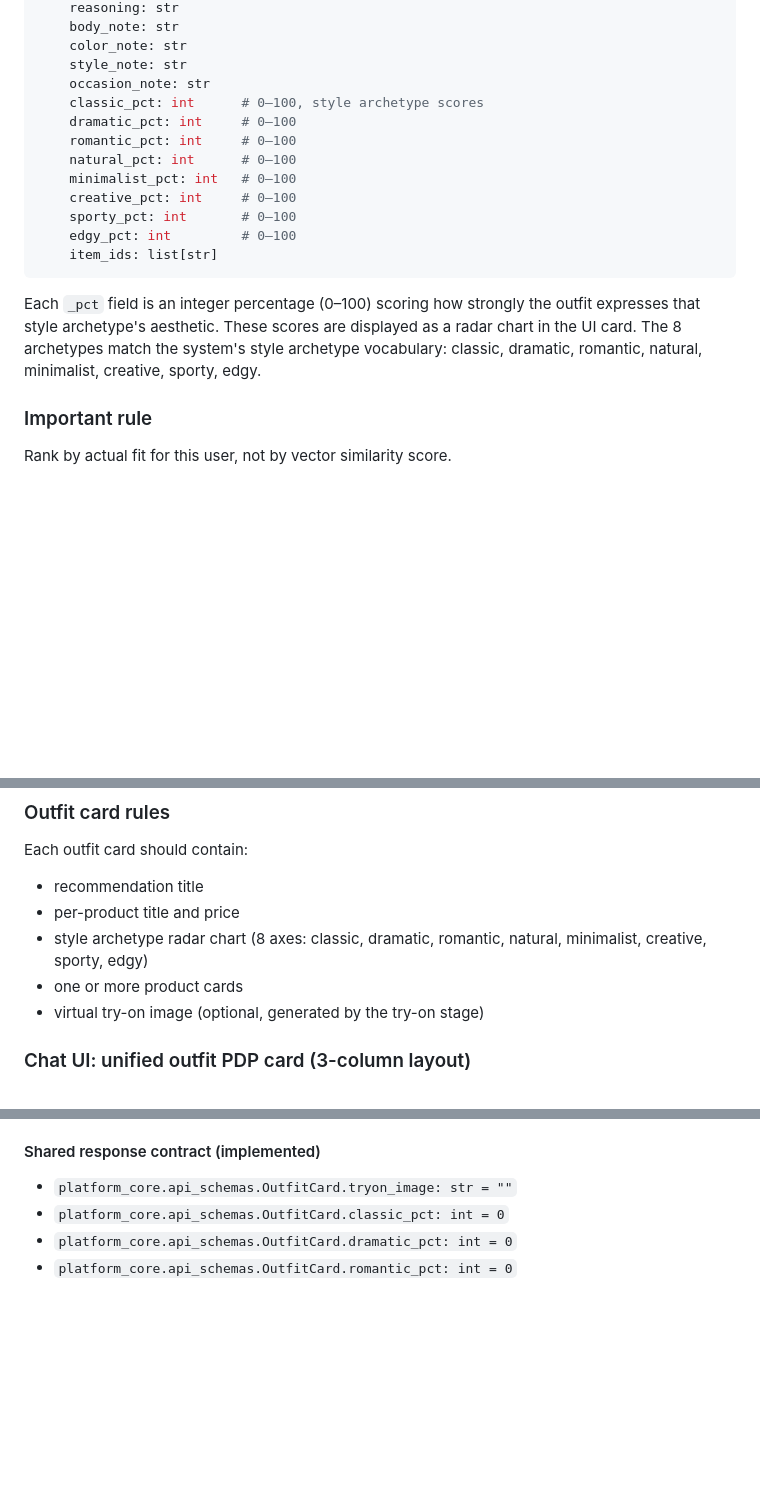
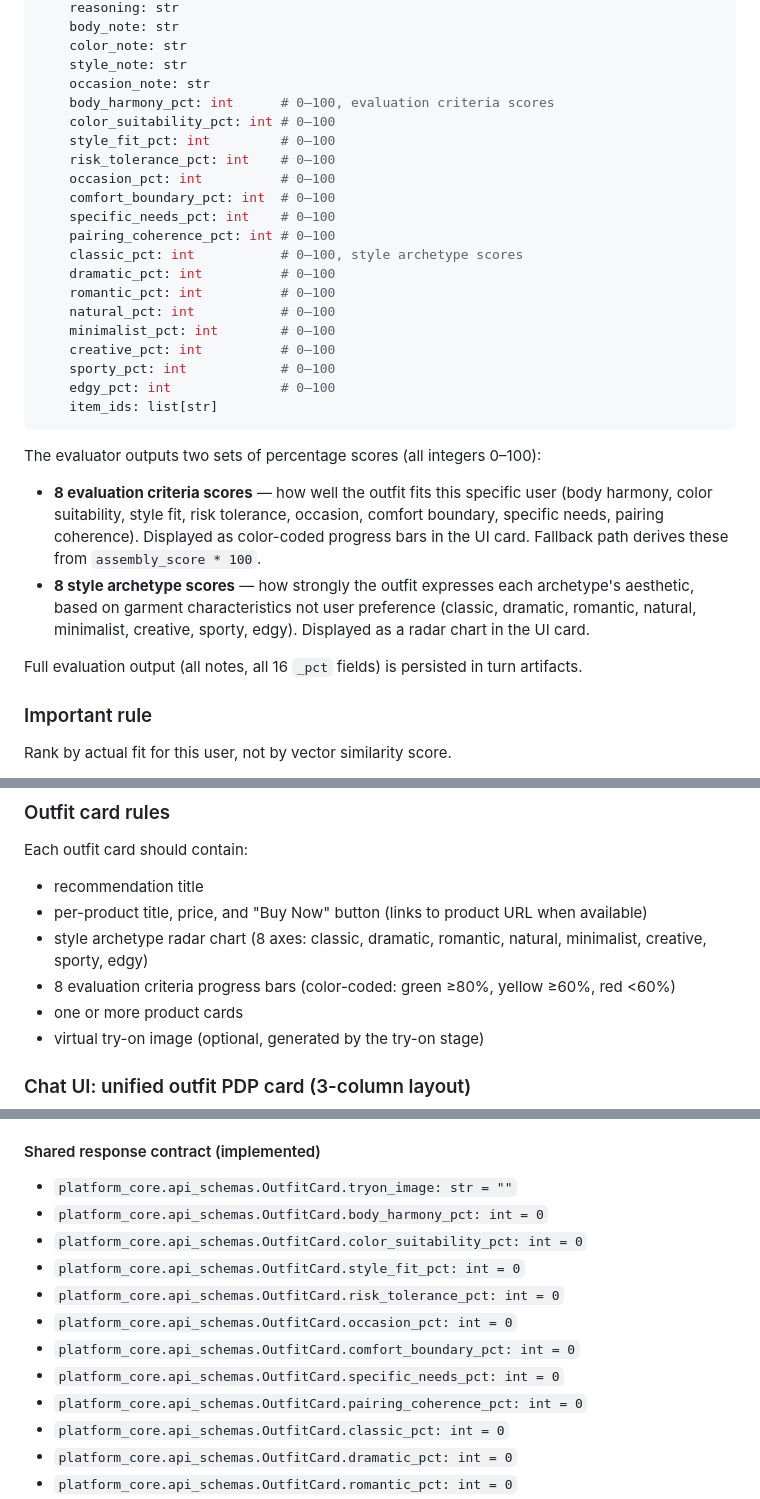
Before and after one commit to jaychitransh007/TheSigmaAura, a Markdown page: docs/APPLICATION_SPECS.md, 3 parts joined by grey strips. GitHub-like rendering; blank space fills up the shorter version.

````diff
--- a/docs/APPLICATION_SPECS.md
+++ b/docs/APPLICATION_SPECS.md
@@ -771,18 +771,30 @@ class EvaluatedRecommendation:
     color_note: str
     style_note: str
     occasion_note: str
-    classic_pct: int      # 0–100, style archetype scores
-    dramatic_pct: int     # 0–100
-    romantic_pct: int     # 0–100
-    natural_pct: int      # 0–100
-    minimalist_pct: int   # 0–100
-    creative_pct: int     # 0–100
-    sporty_pct: int       # 0–100
-    edgy_pct: int         # 0–100
+    body_harmony_pct: int      # 0–100, evaluation criteria scores
+    color_suitability_pct: int # 0–100
+    style_fit_pct: int         # 0–100
+    risk_tolerance_pct: int    # 0–100
+    occasion_pct: int          # 0–100
+    comfort_boundary_pct: int  # 0–100
+    specific_needs_pct: int    # 0–100
+    pairing_coherence_pct: int # 0–100
+    classic_pct: int           # 0–100, style archetype scores
+    dramatic_pct: int          # 0–100
+    romantic_pct: int          # 0–100
+    natural_pct: int           # 0–100
+    minimalist_pct: int        # 0–100
+    creative_pct: int          # 0–100
+    sporty_pct: int            # 0–100
+    edgy_pct: int              # 0–100
     item_ids: list[str]
 ```
 
-Each `_pct` field is an integer percentage (0–100) scoring how strongly the outfit expresses that style archetype's aesthetic. These scores are displayed as a radar chart in the UI card. The 8 archetypes match the system's style archetype vocabulary: classic, dramatic, romantic, natural, minimalist, creative, sporty, edgy.
+The evaluator outputs two sets of percentage scores (all integers 0–100):
+- **8 evaluation criteria scores** — how well the outfit fits this specific user (body harmony, color suitability, style fit, risk tolerance, occasion, comfort boundary, specific needs, pairing coherence). Displayed as color-coded progress bars in the UI card. Fallback path derives these from `assembly_score * 100`.
+- **8 style archetype scores** — how strongly the outfit expresses each archetype's aesthetic, based on garment characteristics not user preference (classic, dramatic, romantic, natural, minimalist, creative, sporty, edgy). Displayed as a radar chart in the UI card.
+
+Full evaluation output (all notes, all 16 `_pct` fields) is persisted in turn artifacts.
 
 ### Important rule
 
@@ -834,8 +846,9 @@ The response formatter caps output to a maximum of 3 outfits (`MAX_FORMATTED_OUT
 
 Each outfit card should contain:
 - recommendation title
-- per-product title and price
+- per-product title, price, and "Buy Now" button (links to product URL when available)
 - style archetype radar chart (8 axes: classic, dramatic, romantic, natural, minimalist, creative, sporty, edgy)
+- 8 evaluation criteria progress bars (color-coded: green ≥80%, yellow ≥60%, red <60%)
 - one or more product cards
 - virtual try-on image (optional, generated by the try-on stage)
 
@@ -888,6 +903,14 @@ Mobile (`max-width: 900px`) — single column: hero image → horizontal thumbna
 #### Shared response contract (implemented)
 
 - `platform_core.api_schemas.OutfitCard.tryon_image: str = ""`
+- `platform_core.api_schemas.OutfitCard.body_harmony_pct: int = 0`
+- `platform_core.api_schemas.OutfitCard.color_suitability_pct: int = 0`
+- `platform_core.api_schemas.OutfitCard.style_fit_pct: int = 0`
+- `platform_core.api_schemas.OutfitCard.risk_tolerance_pct: int = 0`
+- `platform_core.api_schemas.OutfitCard.occasion_pct: int = 0`
+- `platform_core.api_schemas.OutfitCard.comfort_boundary_pct: int = 0`
+- `platform_core.api_schemas.OutfitCard.specific_needs_pct: int = 0`
+- `platform_core.api_schemas.OutfitCard.pairing_coherence_pct: int = 0`
 - `platform_core.api_schemas.OutfitCard.classic_pct: int = 0`
 - `platform_core.api_schemas.OutfitCard.dramatic_pct: int = 0`
 - `platform_core.api_schemas.OutfitCard.romantic_pct: int = 0`
````
Also changed, not shown: other parts of docs/APPLICATION_SPECS.md (+3 -1 lines), docs/CURRENT_STATE.md (+10 -6 lines).
